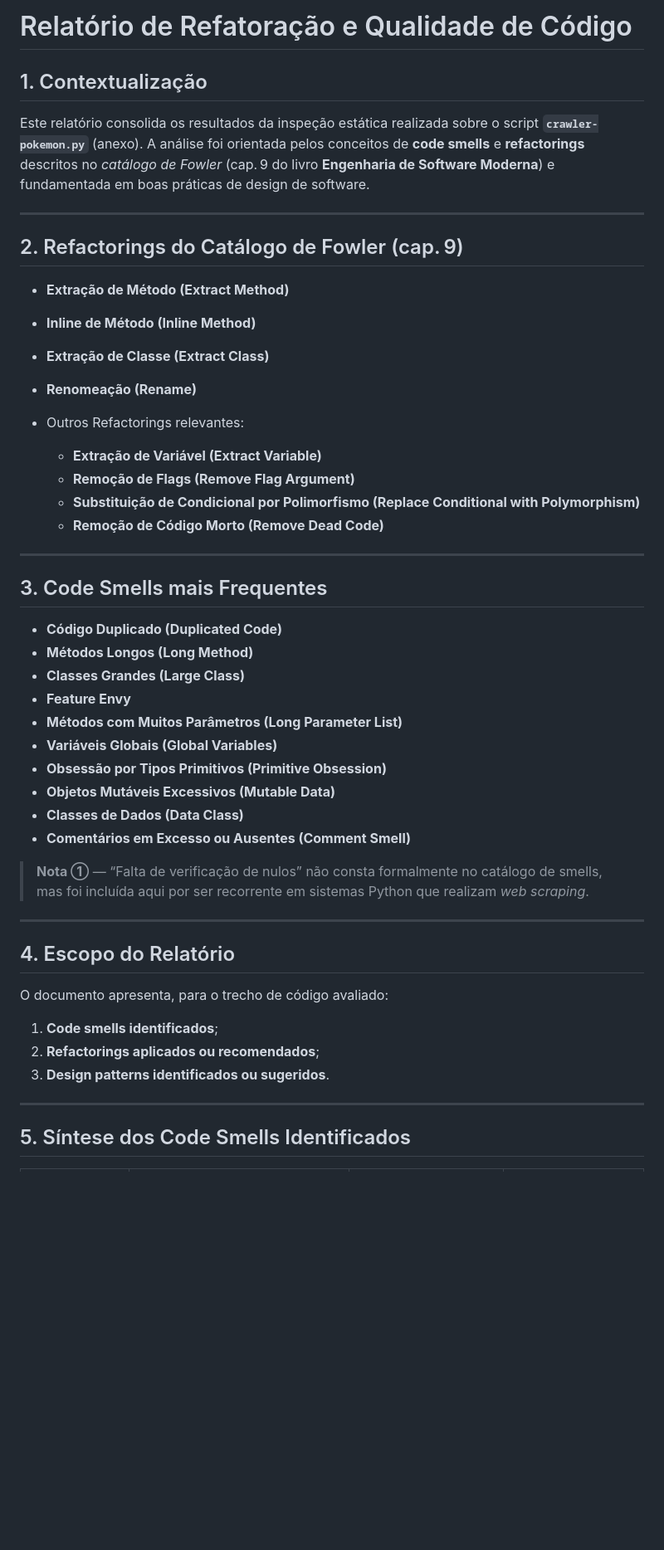
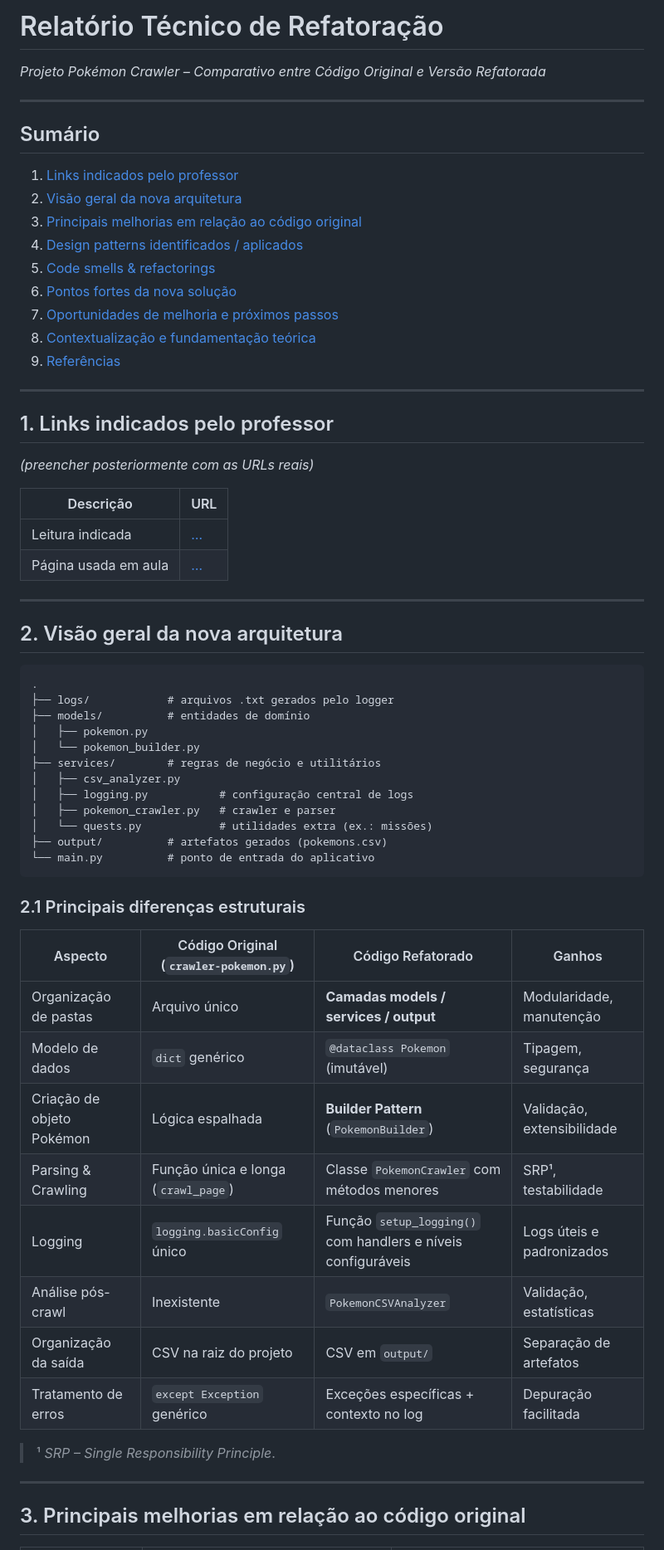
Before and after one commit to jeffersonspeck/refactor_eng_soft, a Markdown page: README.md, the part around the change printed below. Shown: that part at 83% size. GitHub-like rendering; blank space fills up the shorter version.

````diff
--- a/README.md
+++ b/README.md
@@ -1,52 +1,67 @@
-# Relatório de Refatoração e Qualidade de Código
+# Relatório Técnico de Refatoração
 
-## 1. Contextualização
-
-Este relatório consolida os resultados da inspeção estática realizada sobre o script **`crawler-pokemon.py`** (anexo). A análise foi orientada pelos conceitos de **code smells** e **refactorings** descritos no *catálogo de Fowler* (cap. 9 do livro **Engenharia de Software Moderna**) e fundamentada em boas práticas de design de software.
+*Projeto Pokémon Crawler – Comparativo entre Código Original e Versão Refatorada*
 
 ---
 
-## 2. Refactorings do Catálogo de Fowler (cap. 9)
+## Sumário
 
-* **Extração de Método (Extract Method)**
-* **Inline de Método (Inline Method)**
-* **Extração de Classe (Extract Class)**
-* **Renomeação (Rename)**
-* Outros Refactorings relevantes:
-
-  * **Extração de Variável (Extract Variable)**
-  * **Remoção de Flags (Remove Flag Argument)**
-  * **Substituição de Condicional por Polimorfismo (Replace Conditional with Polymorphism)**
-  * **Remoção de Código Morto (Remove Dead Code)**
+1. [Links indicados pelo professor](#1-links-indicados-pelo-professor)
+2. [Visão geral da nova arquitetura](#2-visão-geral-da-nova-arquitetura)
+3. [Principais melhorias em relação ao código original](#3-principais-melhorias-em-relação-ao-código-original)
+4. [Design patterns identificados / aplicados](#4-design-patterns-identificados--aplicados)
+5. [Code smells & refactorings](#5-code-smells--refactorings)
+6. [Pontos fortes da nova solução](#6-pontos-fortes-da-nova-solução)
+7. [Oportunidades de melhoria e próximos passos](#7-oportunidades-de-melhoria-e-próximos-passos)
+8. [Contextualização e fundamentação teórica](#8-contextualização-e-fundamentação-teórica)
+9. [Referências](#9-referências)
 
 ---
 
-## 3. Code Smells mais Frequentes
+## 1. Links indicados pelo professor
 
-* **Código Duplicado (Duplicated Code)**
-* **Métodos Longos (Long Method)**
-* **Classes Grandes (Large Class)**
-* **Feature Envy**
-* **Métodos com Muitos Parâmetros (Long Parameter List)**
-* **Variáveis Globais (Global Variables)**
-* **Obsessão por Tipos Primitivos (Primitive Obsession)**
-* **Objetos Mutáveis Excessivos (Mutable Data)**
-* **Classes de Dados (Data Class)**
-* **Comentários em Excesso ou Ausentes (Comment Smell)**
+*(preencher posteriormente com as URLs reais)*
 
-> **Nota ➀** — “Falta de verificação de nulos” não consta formalmente no catálogo de smells, mas foi incluída aqui por ser recorrente em sistemas Python que realizam *web scraping*.
+| Descrição            | URL |
+| -------------------- | --- |
+| Leitura indicada     | [… ](https://engsoftmoderna.info/cap9.html) |
+| Página usada em aula | [… ](https://refactoring.guru/pt-br/refactoring/smells) |
 
 ---
 
-## 4. Escopo do Relatório
+## 2. Visão geral da nova arquitetura
 
-O documento apresenta, para o trecho de código avaliado:
+```text
+.
+├── logs/            # arquivos .txt gerados pelo logger
+├── models/          # entidades de domínio
+│   ├── pokemon.py
+│   └── pokemon_builder.py
+├── services/        # regras de negócio e utilitários
+│   ├── csv_analyzer.py
+│   ├── logging.py           # configuração central de logs
+│   ├── pokemon_crawler.py   # crawler e parser
+│   └── quests.py            # utilidades extra (ex.: missões)
+├── output/          # artefatos gerados (pokemons.csv)
+└── main.py          # ponto de entrada do aplicativo
+```
 
-1. **Code smells identificados**;
-2. **Refactorings aplicados ou recomendados**;
-3. **Design patterns identificados ou sugeridos**.
+### 2.1 Principais diferenças estruturais
+
+| Aspecto                   | Código Original (`crawler-pokemon.py`) | Código Refatorado                                            | Ganhos                     |
+| ------------------------- | -------------------------------------- | ------------------------------------------------------------ | -------------------------- |
+| Organização de pastas     | Arquivo único                          | **Camadas models / services / output**                       | Modularidade, manutenção   |
+| Modelo de dados           | `dict` genérico                        | `@dataclass Pokemon` (imutável)                              | Tipagem, segurança         |
+| Criação de objeto Pokémon | Lógica espalhada                       | **Builder Pattern** (`PokemonBuilder`)                       | Validação, extensibilidade |
+| Parsing & Crawling        | Função única e longa (`crawl_page`)    | Classe `PokemonCrawler` com métodos menores                  | SRP¹, testabilidade        |
+| Logging                   | `logging.basicConfig` único            | Função `setup_logging()` com handlers e níveis configuráveis | Logs úteis e padronizados  |
+| Análise pós-crawl         | Inexistente                            | `PokemonCSVAnalyzer`                                         | Validação, estatísticas    |
+| Organização da saída      | CSV na raiz do projeto                 | CSV em `output/`                                             | Separação de artefatos     |
+| Tratamento de erros       | `except Exception` genérico            | Exceções específicas + contexto no log                       | Depuração facilitada       |
+
+> ¹ *SRP – Single Responsibility Principle*.
 
 ---
 
-## 5. Síntese dos Code Smells Identificados
+## 3. Principais melhorias em relação ao código original
 
````
Also changed, not shown: other parts of README.md (+83 -32 lines).
